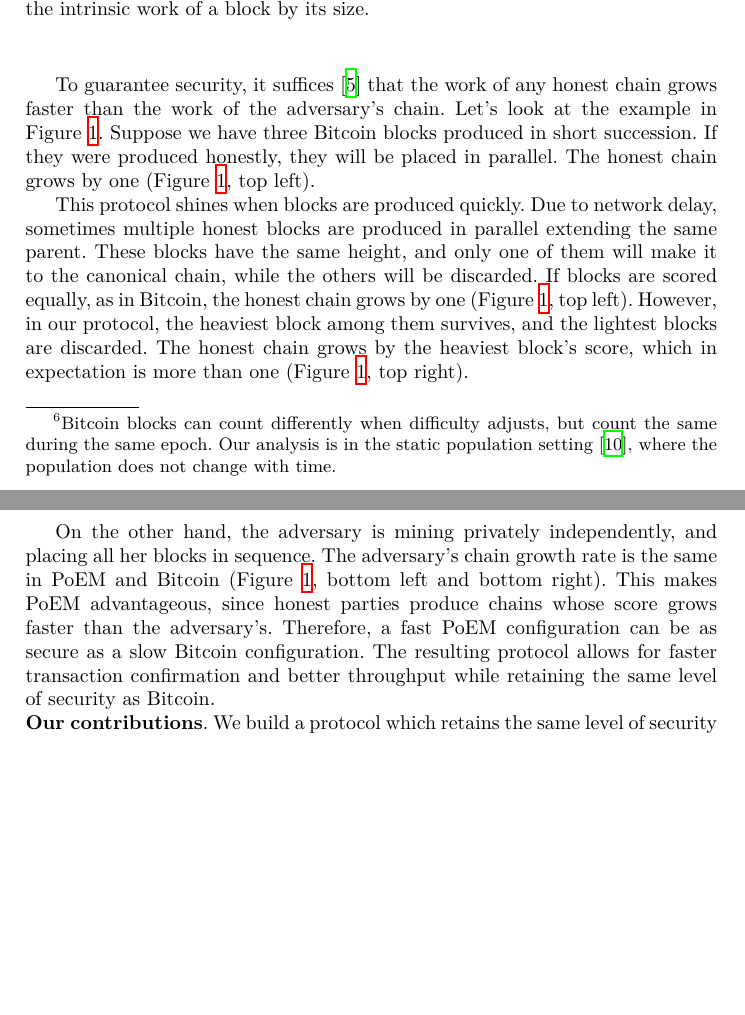
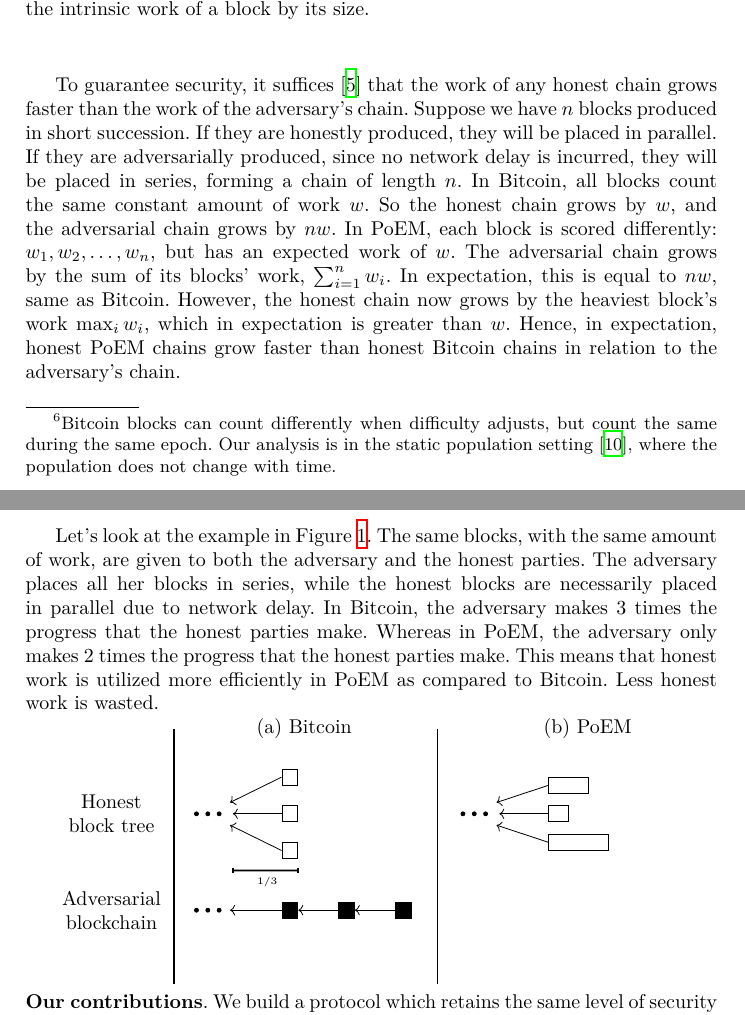
Before and after one commit to commonprefix/poem, a LaTeX paper (poem.tex, which reads introduction.tex): two parts of pages 2 and 3 of 38 before the commit and two parts of pages 2 and 3 of 39 after it, joined at a grey line, cut so that both start at the same text, the shorter picture padded with empty space. Compiled offline with XeLaTeX.

Commit message:
introduction and plot

```diff
--- a/introduction.tex
+++ b/introduction.tex
@@ -59,24 +59,26 @@ intrinsic work.
 \fi
 
 To guarantee security, it suffices~\cite{eiar} that the work of any honest chain grows
-faster than the work of the adversary's chain. Let's look at the example in Figure~\ref{fig:poem-wasted-work}.
-Suppose we have three Bitcoin blocks produced in short succession.
-If they were produced honestly, they will be placed in parallel.
-The honest chain grows by one (Figure~\ref{fig:poem-wasted-work}, top left).
+faster than the work of the adversary's chain.
+Suppose we have $n$ blocks produced in short succession.
+If they are honestly produced, they will be placed in parallel.
+If they are adversarially produced, since no network delay is incurred, they will be placed in series,
+forming a chain of length $n$.
+In Bitcoin, all blocks count the same constant amount of work $w$. So the honest chain grows by $w$,
+and the adversarial chain grows by $n w$.
+In PoEM, each block is scored differently: $w_1, w_2, \dots, w_n$, but has an expected work of $w$.
+The adversarial chain grows by the sum of its blocks' work, $\sum_{i=1}^n w_i$.
+In expectation, this is equal to $n w$, same as Bitcoin.
+However, the honest chain now grows by the heaviest block's work $\max_i w_i$,
+which in expectation is greater than $w$. Hence, in expectation, honest PoEM chains grow
+faster than honest Bitcoin chains in relation to the adversary's chain.
 
-This protocol shines when blocks are produced quickly. Due to network delay, sometimes multiple honest blocks
-are produced in parallel extending the same parent.
-These blocks have the same height, and only one of them will
-make it to the canonical chain, while the others will be discarded.
-If blocks are scored equally, as in Bitcoin, the honest chain grows by one (Figure~\ref{fig:poem-wasted-work}, top left).
-However, in our protocol, the heaviest block among them survives,
-and the lightest blocks are discarded. The honest chain grows by the heaviest
-block's score, which in expectation is more than one (Figure~\ref{fig:poem-wasted-work}, top right).
+Let's look at the example in Figure~\ref{fig:poem-wasted-work}.
+The same blocks, with the same amount of work, are given to both the adversary and the honest parties.
+The adversary places all her blocks in series, while the honest blocks are necessarily placed in parallel
+due to network delay.
+In Bitcoin, the adversary makes $3$ times the progress that the honest parties make.
+Whereas in PoEM, the adversary only makes $2$ times the progress that the honest parties make.
+This means that honest work is utilized more efficiently in PoEM as compared to Bitcoin.
+Less honest work is wasted.
 
-On the other hand, the adversary is mining privately independently, and placing all her blocks in sequence.
-The adversary's chain growth rate is the same in PoEM and Bitcoin (Figure~\ref{fig:poem-wasted-work},
-bottom left and bottom right).
-This makes PoEM advantageous, since honest parties produce chains whose score grows faster
-than the adversary's. Therefore, a fast PoEM configuration can be as secure as a slow Bitcoin
-configuration. The resulting protocol allows for faster transaction confirmation and better
-throughput while retaining the same level of security as Bitcoin.
@@ -82,0 +96,2 @@ throughput while retaining the same level of security as Bitcoin.
+  \node[align=center] at (-2, 4) {Honest \\ block tree};
+  \node[align=center] at (-2, 2.3) {Adversarial \\ blockchain};
@@ -83,3 +156,4 @@ throughput while retaining the same level of security as Bitcoin.
+  \end{tikzpicture}
 
 \noindent
 \myparagraph[Our contributions]
```
Also changed, not shown: introduction.tex (69 more changed lines).
